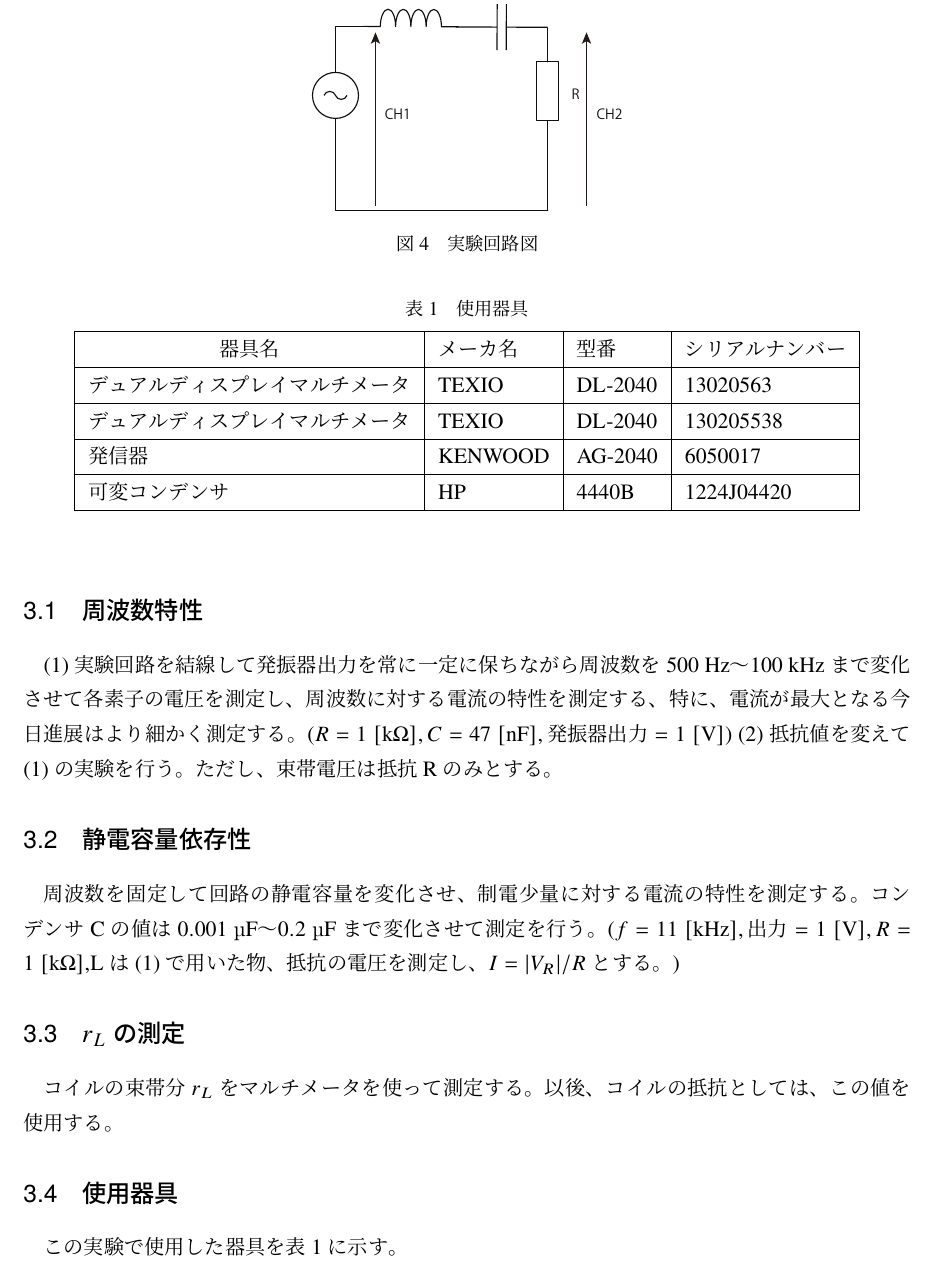
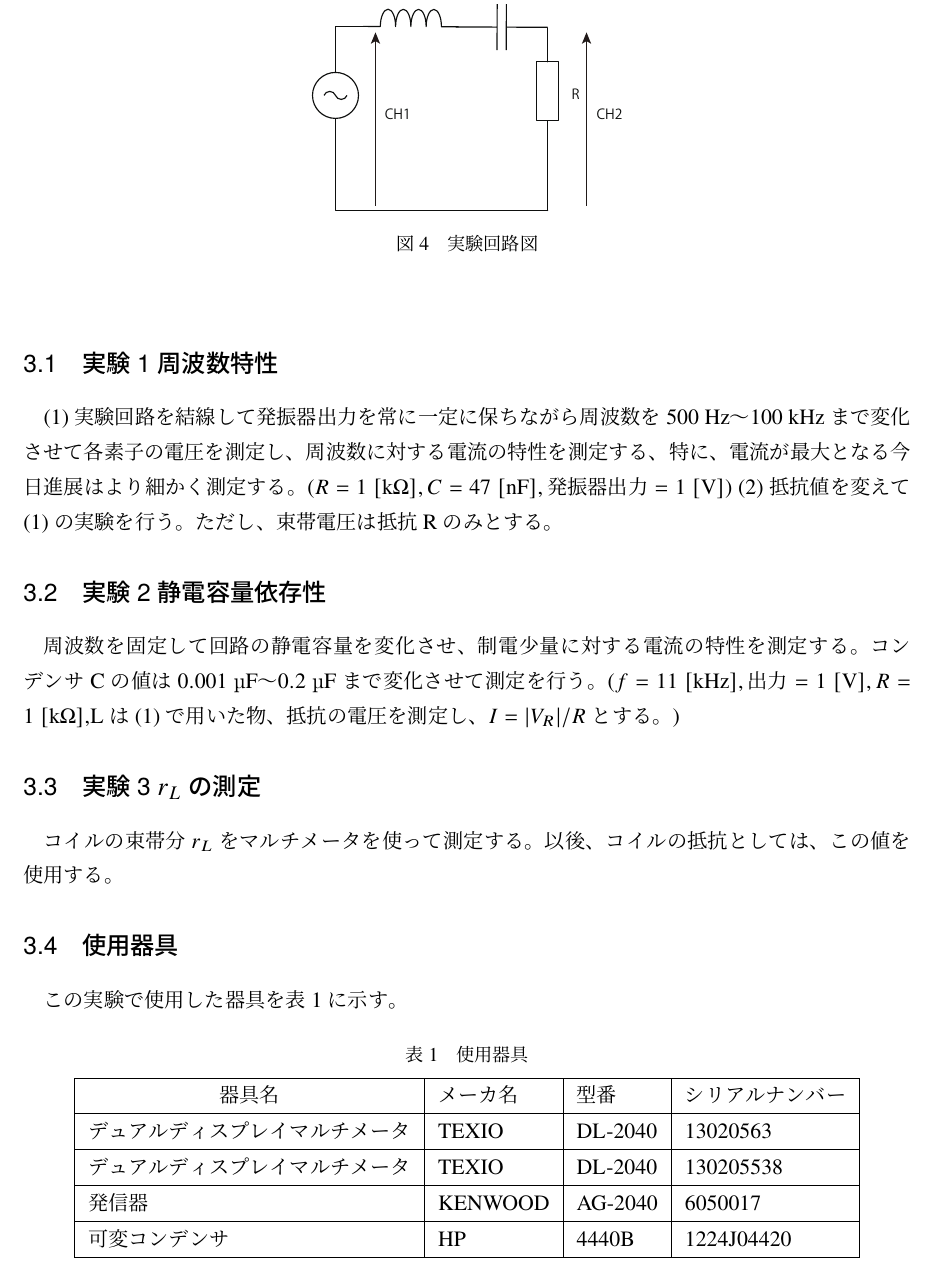
Before and after one commit to Kousuke-N/report, a LaTeX document (RLC直列共振回路/RLC.tex): part of page 3 of 4, cut so that both start at the same text. Compiled offline with pLaTeX and dvipdfmx.

Commit message:
[add] 実験方法のサブセクションについて実験○の文言を追加

```diff
--- a/RLC直列共振回路/RLC.tex
+++ b/RLC直列共振回路/RLC.tex
@@ -119,23 +119,23 @@ E_{L0}&=\omega_{0}LI_{0}=\omega_{0}L\times\dfrac{E}{R}
 }
 \end{figure}
 
-\subsection{周波数特性}
+\subsection{実験1 周波数特性}
 (1)実験回路を結線して発振器出力を常に一定に保ちながら周波数を500 Hz～100 kHzまで変化させて各素子の電圧を測定し、周波数に対する電流の特性を測定する、
 特に、電流が最大となる今日進展はより細かく測定する。
 ($R=1\ \si{[k\ohm]}, C=47\ \si{[nF]}, 発振器出力=1\ \si{[V]}$)
 (2)抵抗値を変えて(1)の実験を行う。
 ただし、束帯電圧は抵抗Rのみとする。
-\subsection{静電容量依存性}
+\subsection{実験2 静電容量依存性}
 周波数を固定して回路の静電容量を変化させ、制電少量に対する電流の特性を測定する。
 コンデンサCの値は$0.001\ \si{\micro F}～0.2\ \si{\micro F}$まで変化させて測定を行う。
 ($f=11\ \si{[kHz]}, 出力=1\ \si{[V]}, R=1\ \si{[k\ohm]},$Lは(1)で用いた物、抵抗の電圧を測定し、$I=|V_{R}|/R$とする。)
-\subsection{$r_{L}$の測定}
+\subsection{実験3 $r_{L}$の測定}
 コイルの束帯分$r_{L}$をマルチメータを使って測定する。
 以後、コイルの抵抗としては、この値を使用する。
 
 \subsection{使用器具}
 この実験で使用した器具を表\ref{cal:item}に示す。
-\begin{table}[]
+\begin{table}[!h]
 \centering
 \caption{使用器具}
 \label{cal:item}
```
